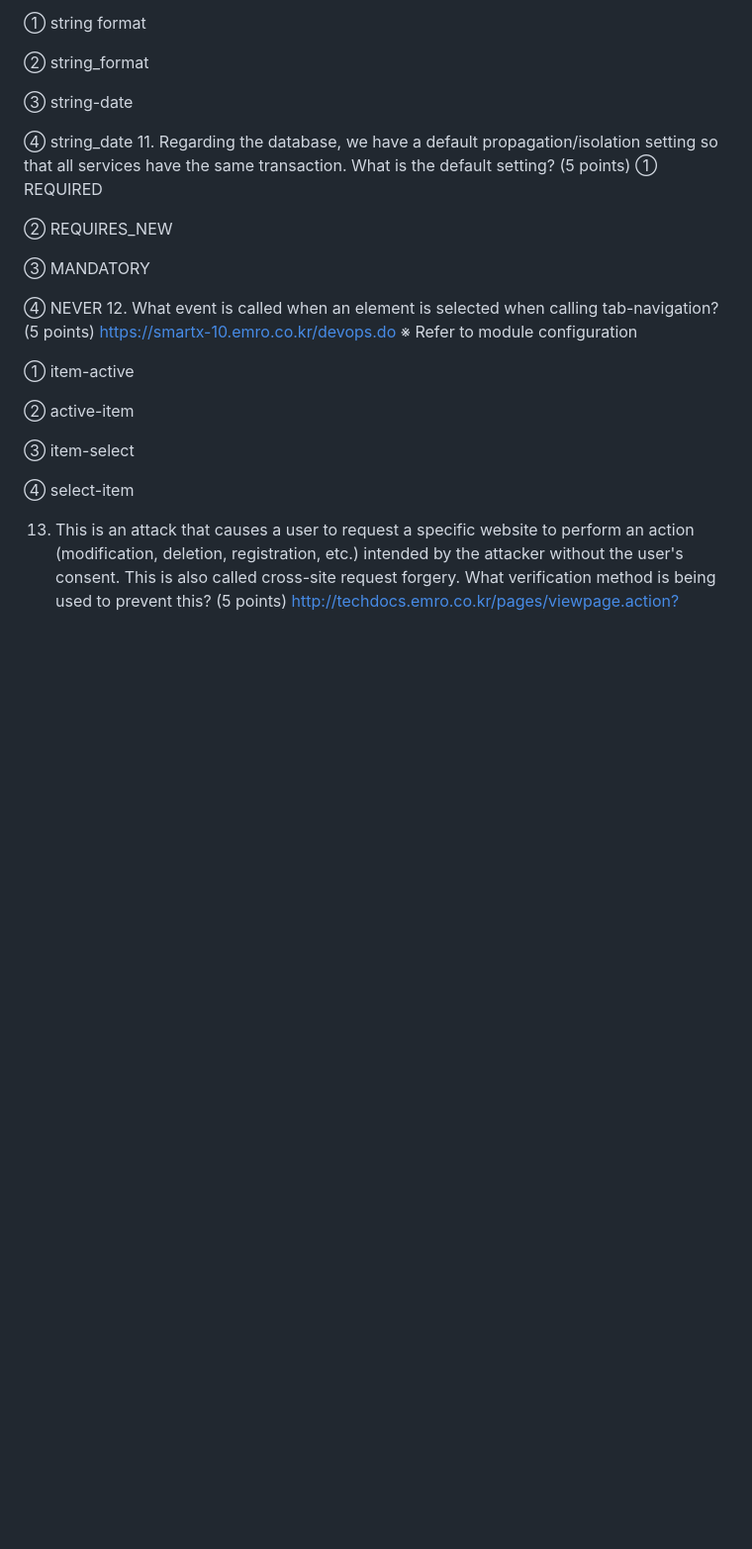
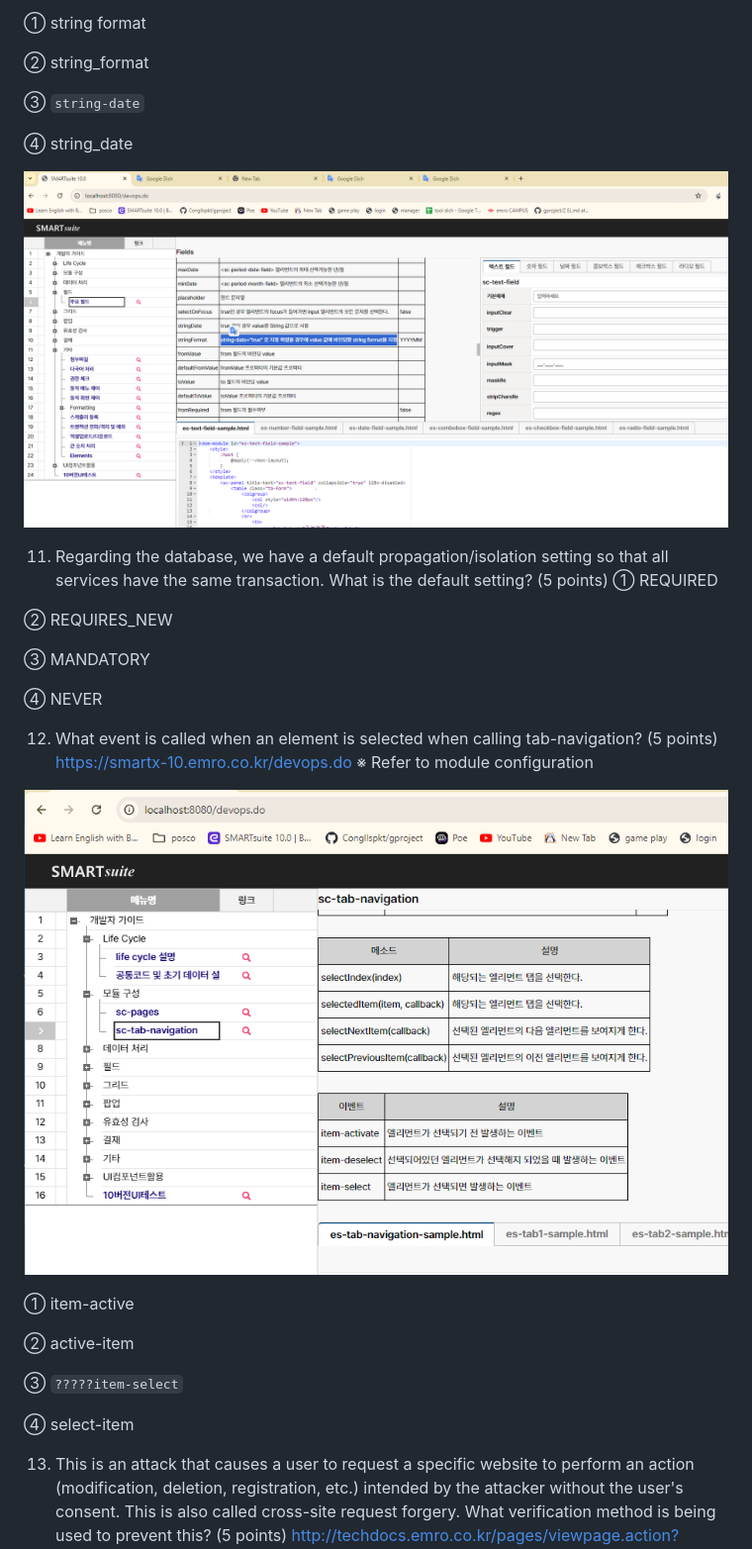
Before and after one commit to Congllspkt/polymer, a Markdown page: c.md, the part around the change printed below. Shown: that part at 99% size. GitHub-like rendering; pictures changed too: image-1.png (added), image-5.png (added); blank space fills up the shorter version.

```diff
--- a/c.md
+++ b/c.md
@@ -155,10 +160,14 @@ string format
 string_format
 
 ③
-string-date
+`string-date`
 
 ④
 string_date
+
+![alt text](image-5.png)
+
+
 11. Regarding the database, we have a default propagation/isolation setting so that all services have the same transaction. What is the default setting? (5 points)
 ①
 REQUIRED
@@ -171,9 +180,13 @@ MANDATORY
 
 ④
 NEVER
+
+
 12. What event is called when an element is selected when calling tab-navigation? (5 points)
 https://smartx-10.emro.co.kr/devops.do
 ※ Refer to module configuration
+
+![alt text](image-1.png)
 
 ①
 item-active
@@ -182,7 +195,7 @@ item-active
 active-item
 
 ③
-item-select
+`?????item-select`
 
 ④
 select-item
```
Also changed, not shown: other parts of c.md (+12 -3 lines), image-2.png (added), image-3.png (added), image-4.png (added).
